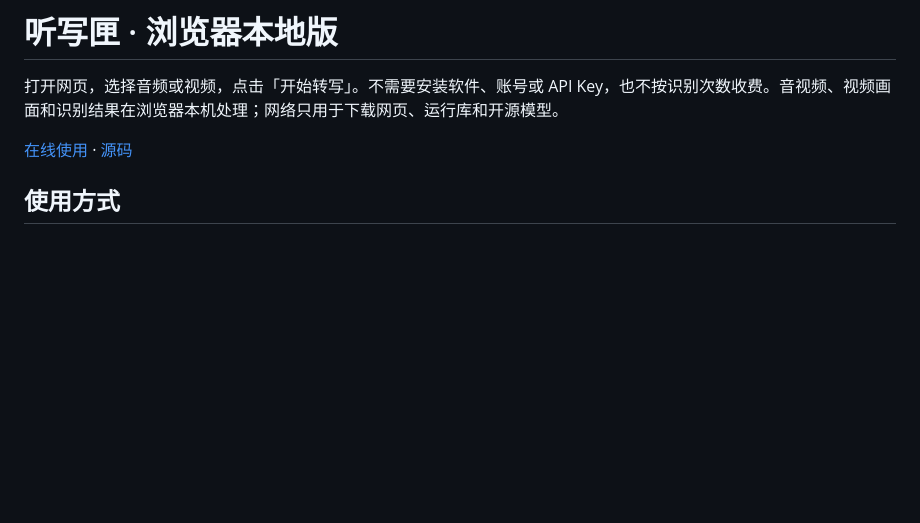
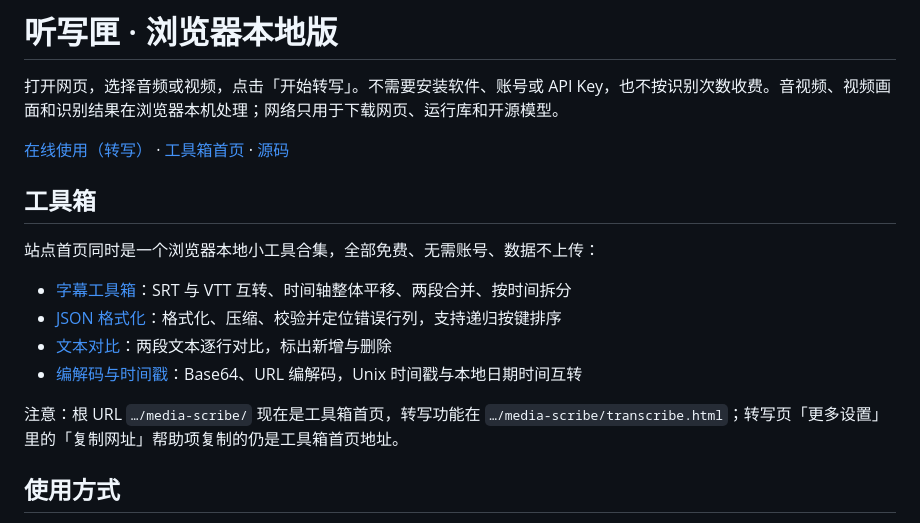
Before and after one commit to LYHrmer/media-scribe, a Markdown page: README.md, the part around the change. Rendered like a GitHub page; blank space fills up the shorter version.

Commit message:
docs: README 增加工具箱小节并更新在线链接
根 URL 现在是工具箱首页，转写移至 transcribe.html；注明转写页「复制网址」帮助项复制的仍是 hub 地址（为减少与 main 的冲突未改 main.js）。

Co-Authored-By: Claude Code <noreply@anthropic.com>

```diff
--- a/README.md
+++ b/README.md
@@ -2,7 +2,18 @@
 
 打开网页，选择音频或视频，点击「开始转写」。不需要安装软件、账号或 API Key，也不按识别次数收费。音视频、视频画面和识别结果在浏览器本机处理；网络只用于下载网页、运行库和开源模型。
 
-[在线使用](https://lyhrmer.github.io/media-scribe/) · [源码](https://github.com/LYHrmer/media-scribe)
+[在线使用（转写）](https://lyhrmer.github.io/media-scribe/transcribe.html) · [工具箱首页](https://lyhrmer.github.io/media-scribe/) · [源码](https://github.com/LYHrmer/media-scribe)
+
+## 工具箱
+
+站点首页同时是一个浏览器本地小工具合集，全部免费、无需账号、数据不上传：
+
+- [字幕工具箱](https://lyhrmer.github.io/media-scribe/subtitle.html)：SRT 与 VTT 互转、时间轴整体平移、两段合并、按时间拆分
+- [JSON 格式化](https://lyhrmer.github.io/media-scribe/json-format.html)：格式化、压缩、校验并定位错误行列，支持递归按键排序
+- [文本对比](https://lyhrmer.github.io/media-scribe/text-diff.html)：两段文本逐行对比，标出新增与删除
+- [编解码与时间戳](https://lyhrmer.github.io/media-scribe/codec-time.html)：Base64、URL 编解码，Unix 时间戳与本地日期时间互转
+
+注意：根 URL `…/media-scribe/` 现在是工具箱首页，转写功能在 `…/media-scribe/transcribe.html`；转写页「更多设置」里的「复制网址」帮助项复制的仍是工具箱首页地址。
 
 ## 使用方式
 
```
